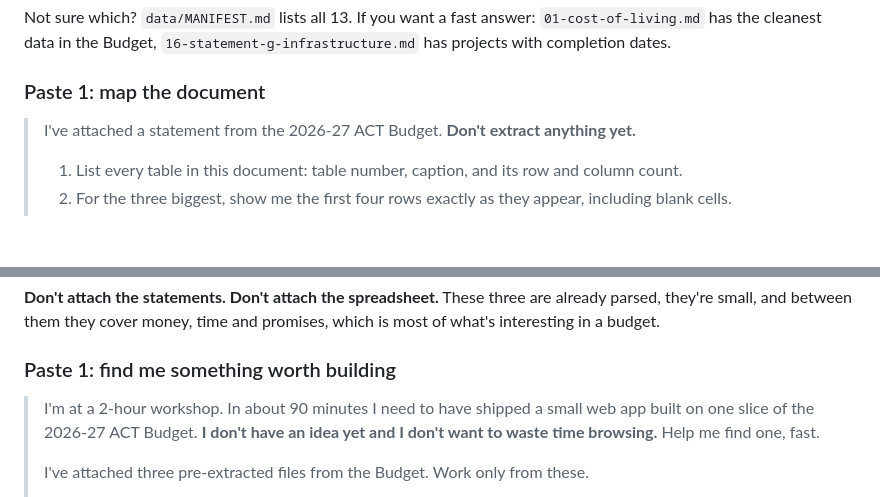
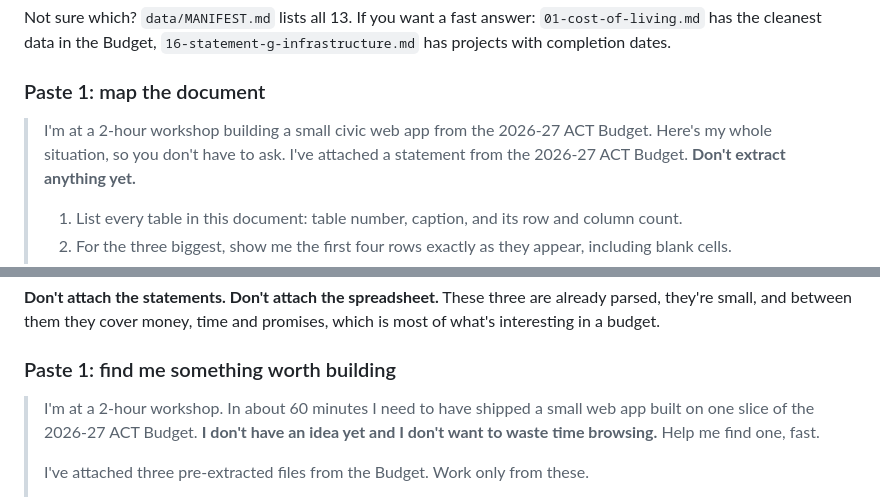
Before and after one commit to knga10/budget-buddy-workshop, a Markdown page: prompts/00-start-here.md, 2 parts joined by grey strips. Rendered like a GitHub page; blank space fills up the shorter version.

```diff
--- a/prompts/00-start-here.md
+++ b/prompts/00-start-here.md
@@ -61,6 +61,8 @@ Not sure which? `data/MANIFEST.md` lists all 13. If you want a fast answer:
 
 ### Paste 1: map the document
 
+> I'm at a 2-hour workshop building a small civic web app from the 2026-27 ACT
+> Budget. Here's my whole situation, so you don't have to ask.
 > I've attached a statement from the 2026-27 ACT Budget.
 > **Don't extract anything yet.**
 >
@@ -121,7 +123,7 @@ promises, which is most of what's interesting in a budget.
 
 ### Paste 1: find me something worth building
 
-> I'm at a 2-hour workshop. In about 90 minutes I need to have shipped a small
+> I'm at a 2-hour workshop. In about 60 minutes I need to have shipped a small
 > web app built on one slice of the 2026-27 ACT Budget. **I don't have an idea
 > yet and I don't want to waste time browsing.** Help me find one, fast.
 >
```
